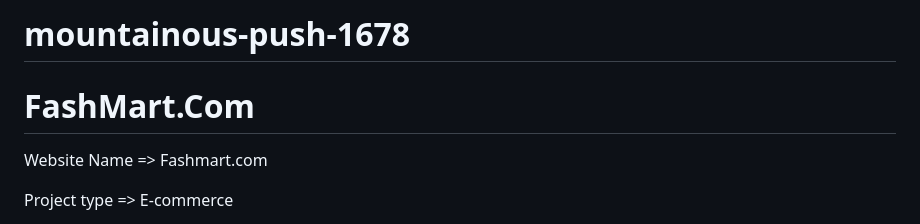
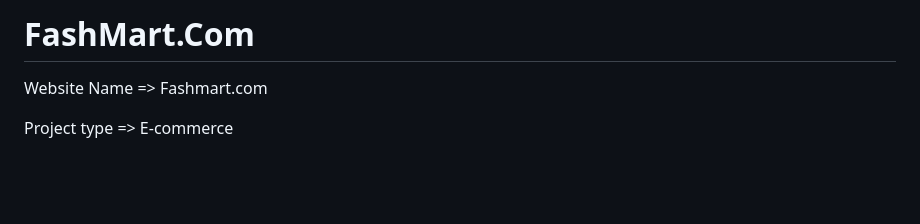
Before and after one commit to tanuj8851/Fash-Mart, a Markdown page: README.md, the part around the change. Drawn GitHub-style; blank space fills up the shorter version.

```diff
--- a/README.md
+++ b/README.md
@@ -1,6 +1,4 @@
-# mountainous-push-1678
-
-<h1>FashMart.Com</h1>
+# FashMart.Com
 
 Website Name => Fashmart.com
 
```
